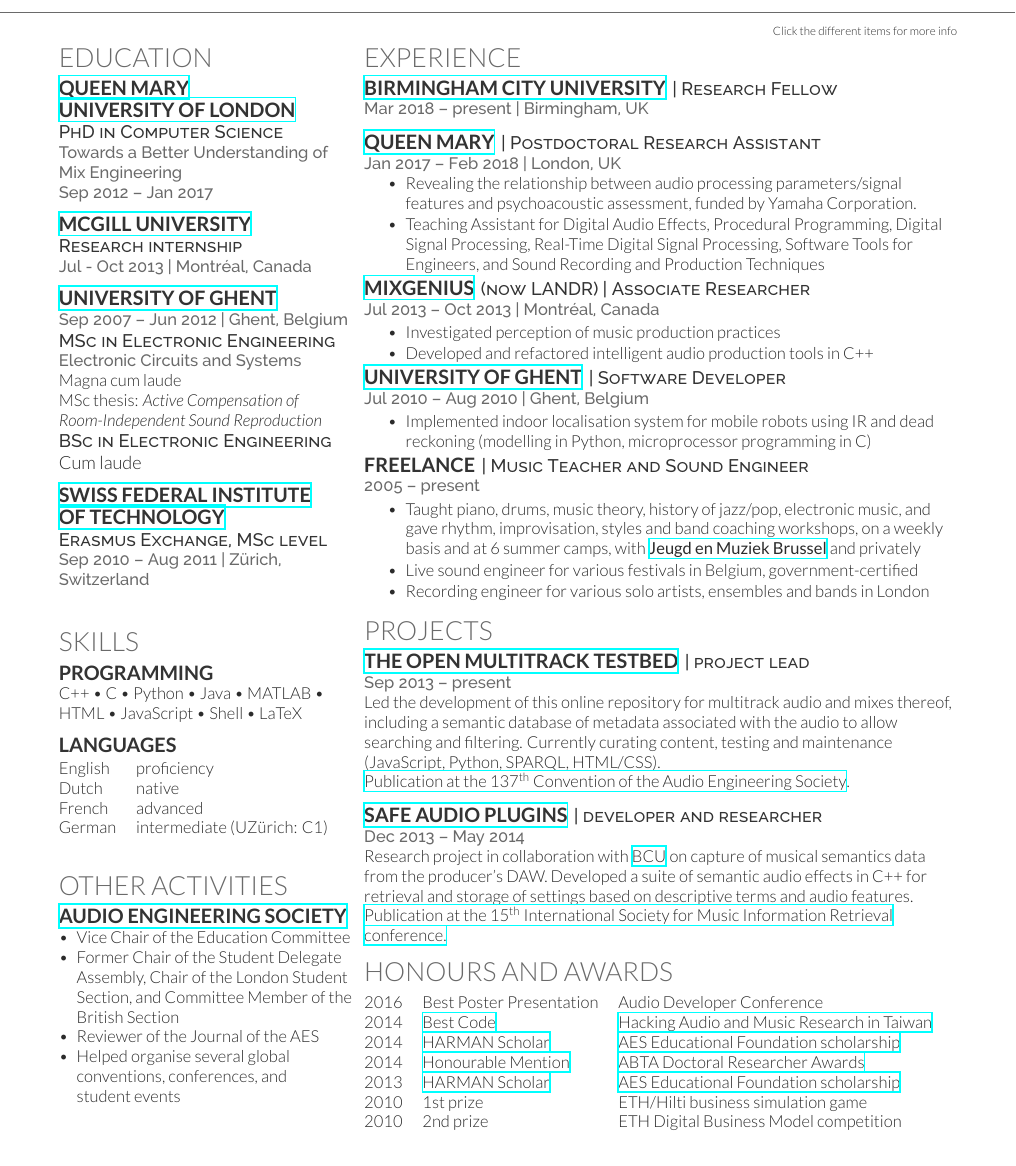
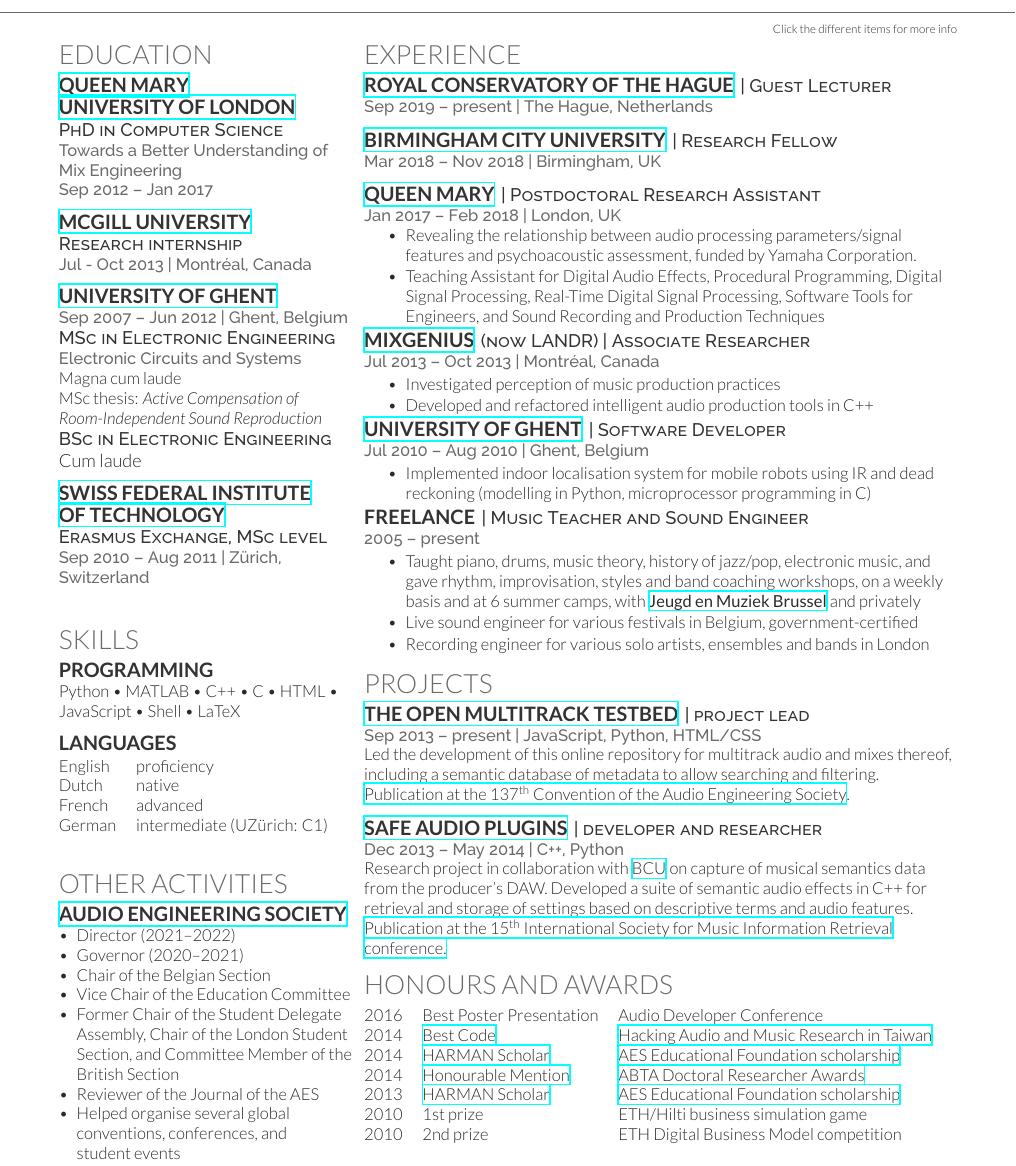
Before and after one commit to BrechtDeMan/BrechtDeMan.github.io, a LaTeX CV (downloads/CV/BrechtDeMan-CV.tex): part of the page, cut so that both start at the same text. Compiled offline with XeLaTeX.

Commit message:
Add The Hague and AES positions to CV

```diff
--- a/downloads/CV/BrechtDeMan-CV.tex
+++ b/downloads/CV/BrechtDeMan-CV.tex
@@ -142,7 +142,7 @@
 
 \subsection{Programming}
 
-C++ \textbullet{} C \textbullet{} Python \textbullet{} Java \textbullet{}  MATLAB \textbullet{}
+Python \textbullet{} MATLAB \textbullet{} C++ \textbullet{} C \textbullet{}
  HTML \textbullet{} JavaScript \textbullet{} Shell \textbullet{} LaTeX \\
 
 \sectionspace % Some whitespace after the section
@@ -169,6 +169,9 @@
 \subsection{\href{http://www.aes.org}{Audio Engineering Society}}
 %\vspace{\topsep} % Hacky fix for awkward extra vertical space
 \begin{itemize}[noitemsep,nolistsep,leftmargin=*]
+\item Director (2021--2022)
+\item Governor (2020--2021)
+\item Chair of the Belgian Section
 \item Vice Chair of the Education Committee
 \item Former Chair of the Student Delegate Assembly, Chair of the London Student Section, and Committee Member of the British Section
 \item Reviewer of the Journal of the AES
@@ -193,9 +196,14 @@
 
 \section{Experience}
 
+\runsubsection{\href{https://www.koncon.nl/en/}{Royal Conservatory of The Hague}}
+\hspace{-0.1cm}\descript{| Guest Lecturer}
+\location{Sep 2019 – present | The Hague, Netherlands}
+\vspace{\topsep} % Hacky fix for awkward extra vertical space
+
 \runsubsection{\href{http://www.bcu.ac.uk}{Birmingham City University}}
 \hspace{-0.1cm}\descript{| Research Fellow}
-\location{Mar 2018 – present | Birmingham, UK}
+\location{Mar 2018 – Nov 2018 | Birmingham, UK}
 \vspace{\topsep} % Hacky fix for awkward extra vertical space
 %\begin{tightitemize}
 %%\item Queen Mary University of London teaching skills certificate
@@ -281,9 +289,9 @@
 \runsubsection{\href{http://multitrack.eecs.qmul.ac.uk}{The Open Multitrack Testbed}}
 \hspace{-0.1cm}\descript{| project lead}
 
-\location{Sep 2013 – present}
-Led the development of this online repository for multitrack audio and mixes thereof, including a semantic database of metadata associated with the audio to allow searching and filtering.
-Currently curating content, testing and maintenance (JavaScript, Python, SPARQL, HTML/CSS).\\
+\location{Sep 2013 – present | JavaScript, Python, HTML/CSS}
+Led the development of this online repository for multitrack audio and mixes thereof, including a semantic database of metadata to allow searching and filtering. \\
+%Currently curating content, testing and maintenance. \\%(JavaScript, Python, SPARQL, HTML/CSS).\\
 \href{http://www.brechtdeman.com/downloads/aes137.pdf}{Publication at the 137\textsuperscript{th} Convention of the Audio Engineering Society}.
 
 \sectionspace % Some whitespace after the section
@@ -292,7 +300,7 @@
 
 \runsubsection{\href{http://www.semanticaudio.co.uk}{SAFE audio plugins}}
 \hspace{-0.1cm}\descript{| developer and researcher}
-\location{Dec 2013 – May 2014}
+\location{Dec 2013 – May 2014 | C++, Python}
 Research project in collaboration with \href{http://www.bcu.ac.uk}{BCU} on capture of musical semantics data from the producer's DAW.
 Developed a suite of semantic audio effects in C++ for retrieval and storage of settings based on descriptive terms and audio features. \\
 \href{http://www.terasoft.com.tw/conf/ismir2014/LBD/LBD15.pdf}{Publication at the 15\textsuperscript{th} International Society for Music Information Retrieval conference.}
```
Also changed, not shown: downloads/CV/BrechtDeMan-CV.pdf.
